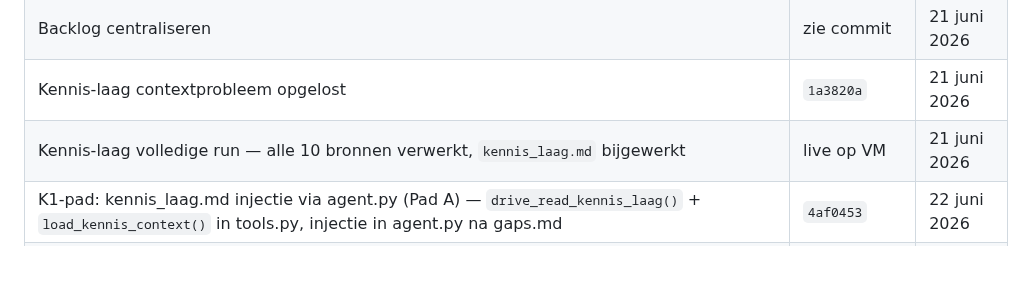
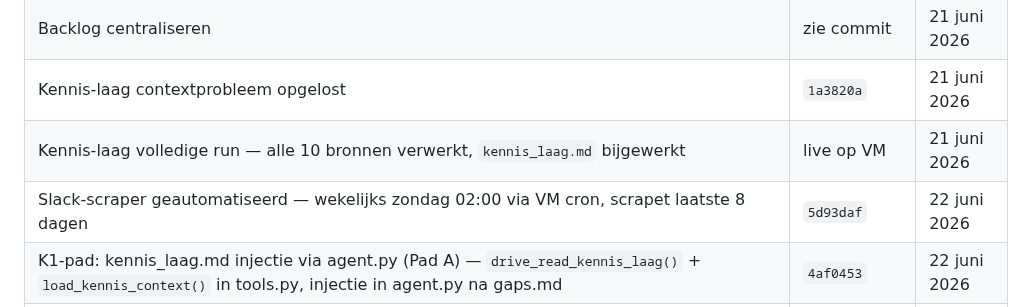
Before and after one commit to tthiadens-TT/Ainstein, a Markdown page: plans/ainstein-roadmap.md, the part around the change. Drawn GitHub-style; blank space fills up the shorter version.

Commit message:
chore(roadmap): Slack-scraper automatisering afgerond
Co-Authored-By: Claude Sonnet 4.6 <noreply@anthropic.com>

```diff
--- a/plans/ainstein-roadmap.md
+++ b/plans/ainstein-roadmap.md
@@ -234,6 +234,7 @@ Dit is de centrale backlog voor Ainstein. Alle openstaande items — acties, bug
 | Backlog centraliseren | zie commit | 21 juni 2026 |
 | Kennis-laag contextprobleem opgelost | `1a3820a` | 21 juni 2026 |
 | Kennis-laag volledige run — alle 10 bronnen verwerkt, `kennis_laag.md` bijgewerkt | live op VM | 21 juni 2026 |
+| Slack-scraper geautomatiseerd — wekelijks zondag 02:00 via VM cron, scrapet laatste 8 dagen | `5d93daf` | 22 juni 2026 |
 | K1-pad: kennis_laag.md injectie via agent.py (Pad A) — `drive_read_kennis_laag()` + `load_kennis_context()` in tools.py, injectie in agent.py na gaps.md | `4af0453` | 22 juni 2026 |
 | `_slack_notify` certifi-fix — SSL-context met certifi-CA toegevoegd in `run_kennisextractie.py` | `b4118c9` | 21 juni 2026 |
 | DM-status ruis bij interne meetings gefixed — `if not sent_dms and not failed_dms: return` check aanwezig in `transcript_processor.py:337` | in code | 22 juni 2026 |
```
